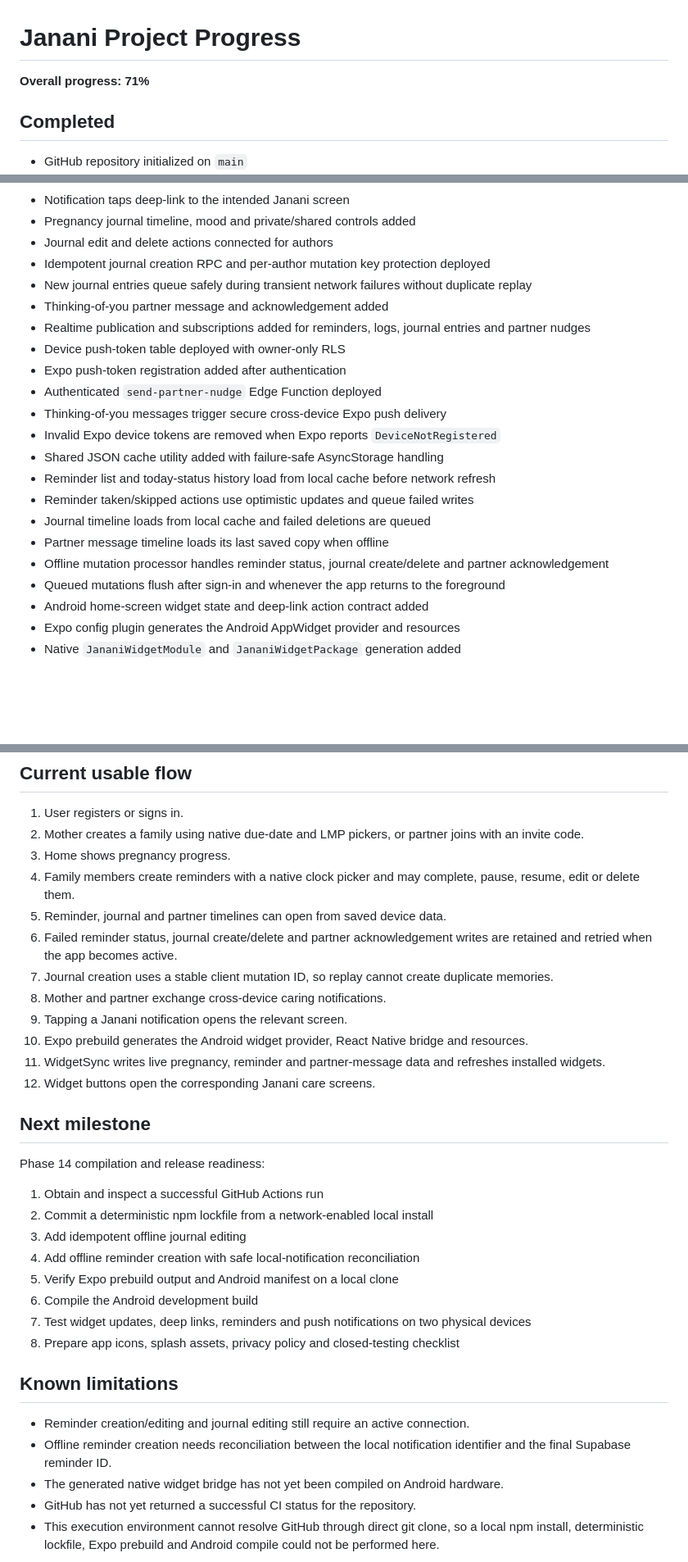
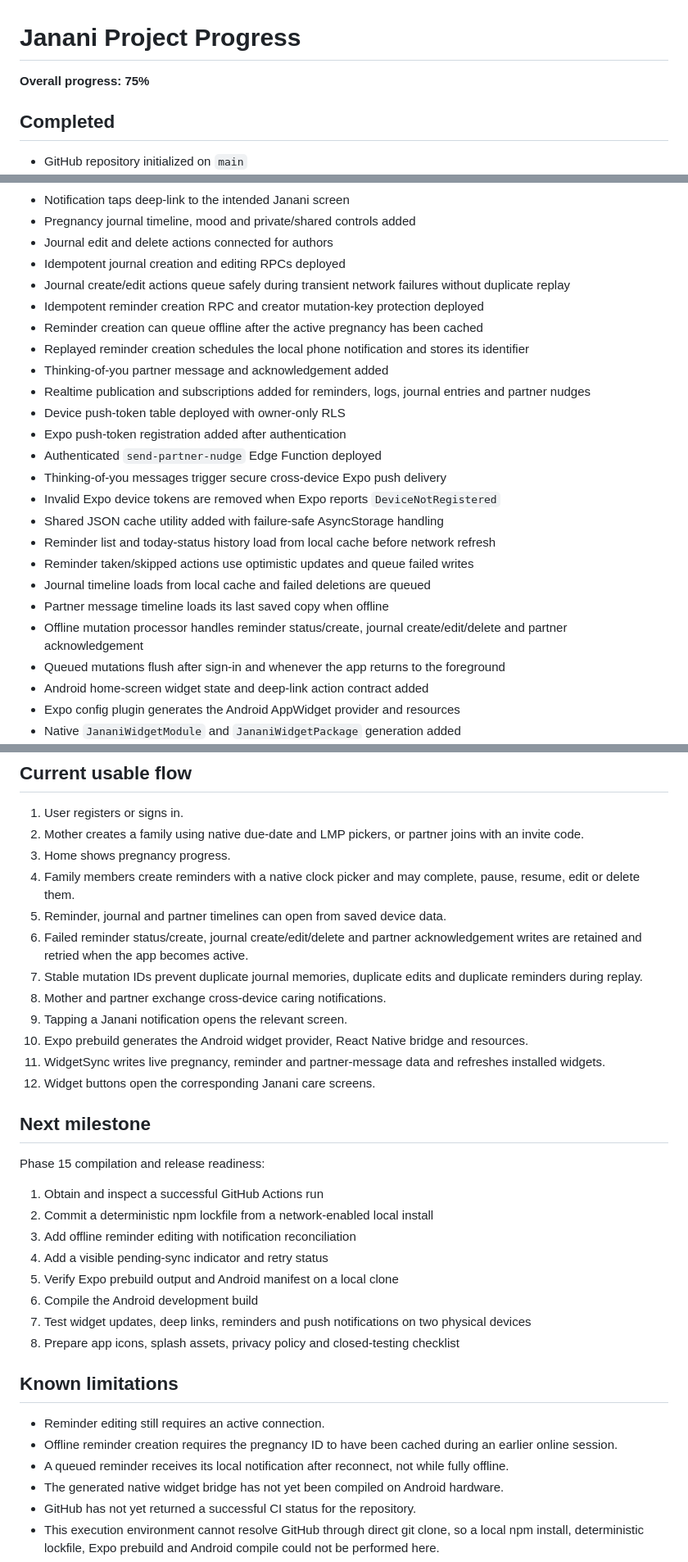
Before and after one commit to mkraja826/Janani, a Markdown page: PROJECT_PROGRESS_0_TO_100.md, 3 parts joined by grey strips. Shown at 82% size. Rendered like a GitHub page; blank space fills up the shorter version.

Commit message:
Update progress for offline journal edit and reminder creation

```diff
--- a/PROJECT_PROGRESS_0_TO_100.md
+++ b/PROJECT_PROGRESS_0_TO_100.md
@@ -1,6 +1,6 @@
 # Janani Project Progress
 
-**Overall progress: 71%**
+**Overall progress: 75%**
 
 ## Completed
 
@@ -19,8 +19,11 @@
 - Notification taps deep-link to the intended Janani screen
 - Pregnancy journal timeline, mood and private/shared controls added
 - Journal edit and delete actions connected for authors
-- Idempotent journal creation RPC and per-author mutation key protection deployed
-- New journal entries queue safely during transient network failures without duplicate replay
+- Idempotent journal creation and editing RPCs deployed
+- Journal create/edit actions queue safely during transient network failures without duplicate replay
+- Idempotent reminder creation RPC and creator mutation-key protection deployed
+- Reminder creation can queue offline after the active pregnancy has been cached
+- Replayed reminder creation schedules the local phone notification and stores its identifier
 - Thinking-of-you partner message and acknowledgement added
 - Realtime publication and subscriptions added for reminders, logs, journal entries and partner nudges
 - Device push-token table deployed with owner-only RLS
@@ -33,7 +36,7 @@
 - Reminder taken/skipped actions use optimistic updates and queue failed writes
 - Journal timeline loads from local cache and failed deletions are queued
 - Partner message timeline loads its last saved copy when offline
-- Offline mutation processor handles reminder status, journal create/delete and partner acknowledgement
+- Offline mutation processor handles reminder status/create, journal create/edit/delete and partner acknowledgement
 - Queued mutations flush after sign-in and whenever the app returns to the foreground
 - Android home-screen widget state and deep-link action contract added
 - Expo config plugin generates the Android AppWidget provider and resources
@@ -68,8 +71,8 @@
 3. Home shows pregnancy progress.
 4. Family members create reminders with a native clock picker and may complete, pause, resume, edit or delete them.
 5. Reminder, journal and partner timelines can open from saved device data.
-6. Failed reminder status, journal create/delete and partner acknowledgement writes are retained and retried when the app becomes active.
-7. Journal creation uses a stable client mutation ID, so replay cannot create duplicate memories.
+6. Failed reminder status/create, journal create/edit/delete and partner acknowledgement writes are retained and retried when the app becomes active.
+7. Stable mutation IDs prevent duplicate journal memories, duplicate edits and duplicate reminders during replay.
 8. Mother and partner exchange cross-device caring notifications.
 9. Tapping a Janani notification opens the relevant screen.
 10. Expo prebuild generates the Android widget provider, React Native bridge and resources.
@@ -78,12 +81,12 @@
 
 ## Next milestone
 
-Phase 14 compilation and release readiness:
+Phase 15 compilation and release readiness:
 
 1. Obtain and inspect a successful GitHub Actions run
 2. Commit a deterministic npm lockfile from a network-enabled local install
-3. Add idempotent offline journal editing
-4. Add offline reminder creation with safe local-notification reconciliation
+3. Add offline reminder editing with notification reconciliation
+4. Add a visible pending-sync indicator and retry status
 5. Verify Expo prebuild output and Android manifest on a local clone
 6. Compile the Android development build
 7. Test widget updates, deep links, reminders and push notifications on two physical devices
@@ -91,8 +94,9 @@ Phase 14 compilation and release readiness:
 
 ## Known limitations
 
-- Reminder creation/editing and journal editing still require an active connection.
-- Offline reminder creation needs reconciliation between the local notification identifier and the final Supabase reminder ID.
+- Reminder editing still requires an active connection.
+- Offline reminder creation requires the pregnancy ID to have been cached during an earlier online session.
+- A queued reminder receives its local notification after reconnect, not while fully offline.
 - The generated native widget bridge has not yet been compiled on Android hardware.
 - GitHub has not yet returned a successful CI status for the repository.
 - This execution environment cannot resolve GitHub through direct git clone, so a local npm install, deterministic lockfile, Expo prebuild and Android compile could not be performed here.
```
